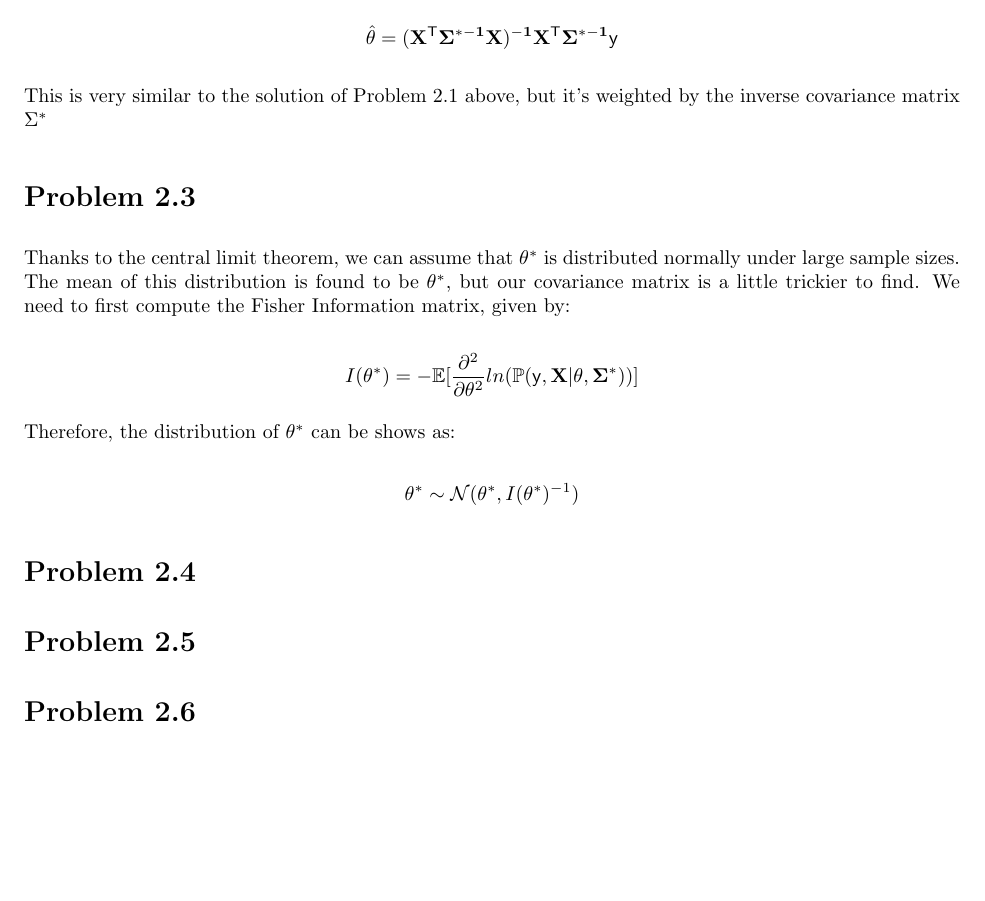
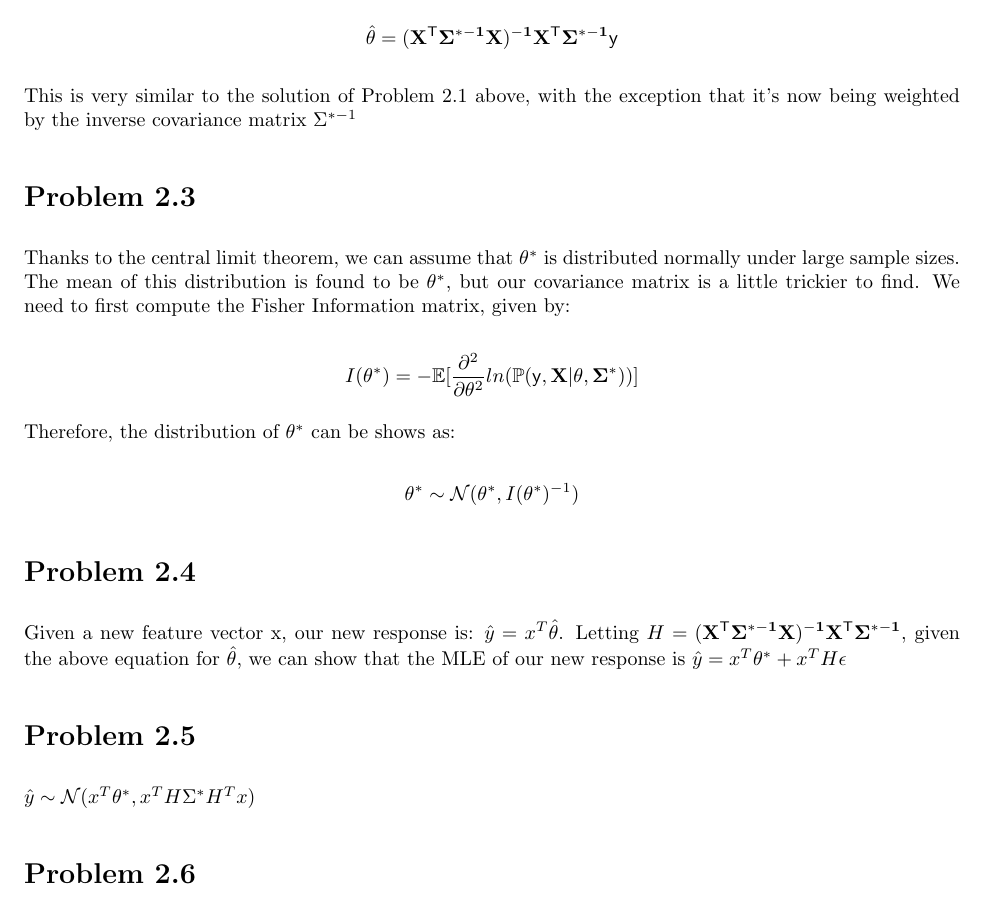
Before and after one commit to CardboardKungfu/ECE760, a LaTeX problem sheet (HW2/hw2.tex): part of page 2 of 2, cut so that both start at the same text, the shorter picture padded with empty space. Compiled offline with pdfLaTeX.

Commit message:
Problem 2.4 and 2.5???

```diff
--- a/HW2/hw2.tex
+++ b/HW2/hw2.tex
@@ -107,7 +107,7 @@ To find the MLE, we first take the natural log, then we take the derivative and
   \hat{\theta} = (\bf{X}^{\sf{T}}\Sigma^{*-1}\bf{X})^{-1}\bf{X}^{\sf{T}}\Sigma^{*-1}\bf{\sf{y}}
 \end{align*}
 
-This is very similar to the solution of Problem 2.1 above, but it's weighted by the inverse covariance matrix $\Sigma^*$
+This is very similar to the solution of Problem 2.1 above, with the exception that it's now being weighted by the inverse covariance matrix $\Sigma^{*-1}$
 
 \section*{Problem 2.3}
 
@@ -121,7 +121,11 @@ Therefore, the distribution of $\theta^*$ can be shows as:
 
 \section*{Problem 2.4}
 
+Given a new feature vector x, our new response is: $\hat{y} = x^T\hat{\theta}$. Letting $H = (\bf{X}^{\sf{T}}\Sigma^{*-1}\bf{X})^{-1}\bf{X}^{\sf{T}}\Sigma^{*-1}$, given the above equation for $\hat{\theta}$, we can show that the MLE of our new response is $\hat{y} = x^T\theta^* + x^TH\epsilon$
+
 \section*{Problem 2.5}
+
+$\hat{y} \sim \mathcal{N}(x^T\theta^*, x^TH\Sigma^*H^Tx) $
 
 \section*{Problem 2.6}
 
```
Also changed, not shown: HW2/hw2.pdf.
